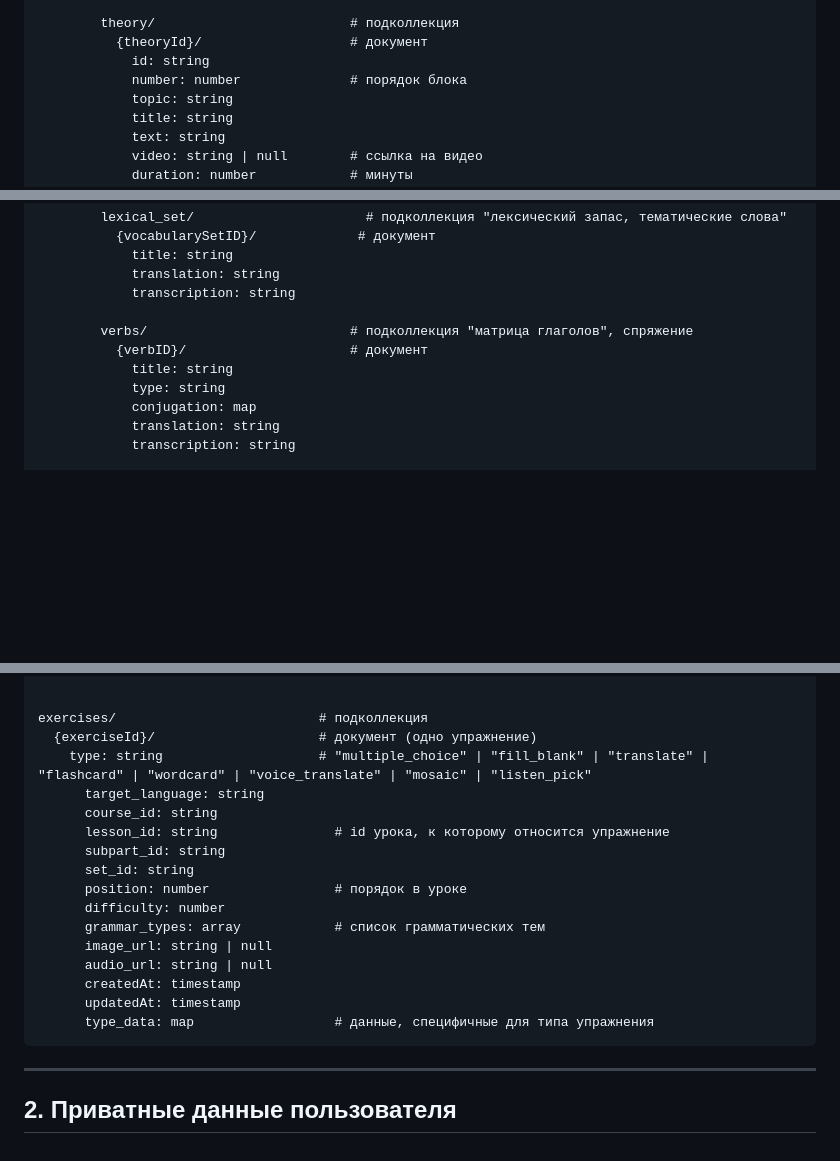
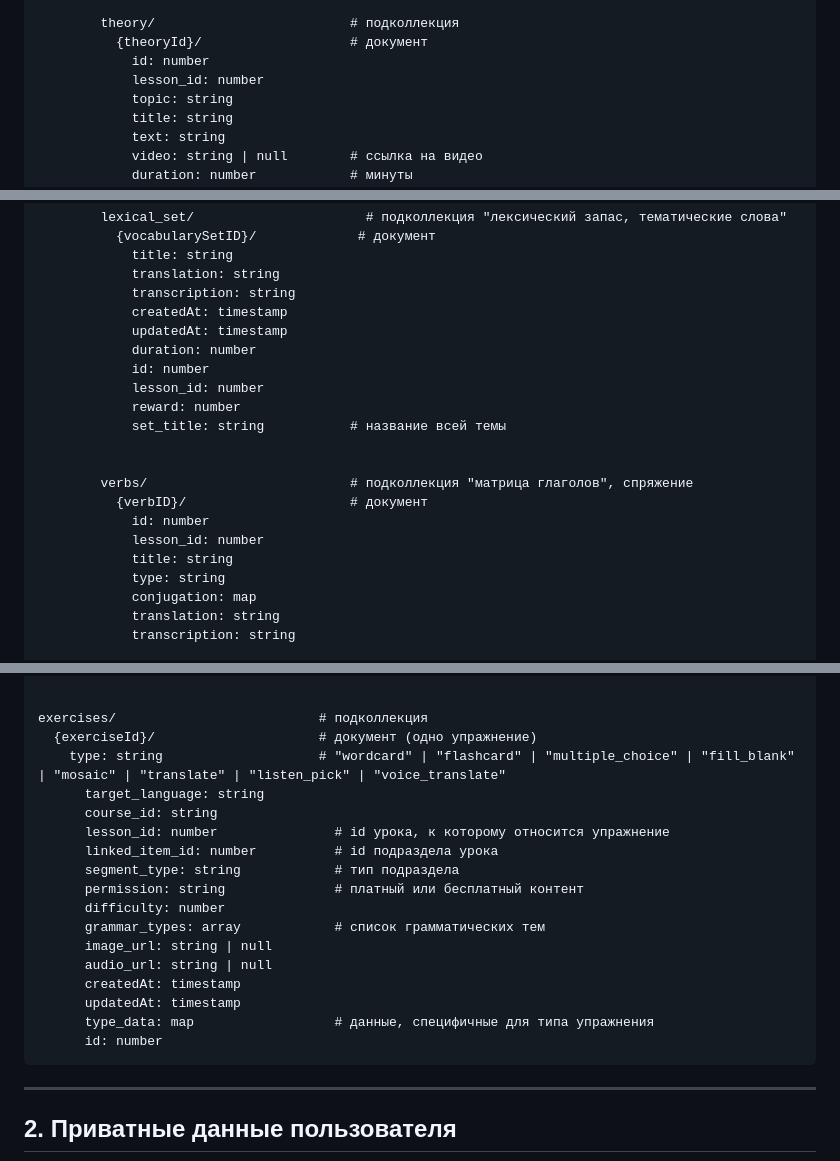
Before and after one commit to nianatazzi/b1-exam-prep, a Markdown page: docs/FIRESTORE.md, 3 parts joined by grey strips. Drawn GitHub-style; blank space fills up the shorter version.

Commit message:
Modify Firestore schema for exercises and lessons
Updated Firestore document structure to include new fields and change existing field types.

````diff
--- a/docs/FIRESTORE.md
+++ b/docs/FIRESTORE.md
@@ -27,8 +27,8 @@ basic/                                  # коллекция
 
         theory/                         # подколлекция
           {theoryId}/                   # документ
-            id: string
-            number: number              # порядок блока
+            id: number
+            lesson_id: number
             topic: string
             title: string
             text: string
@@ -51,9 +51,19 @@ basic/                                  # коллекция
             title: string
             translation: string
             transcription: string
+            createdAt: timestamp
+            updatedAt: timestamp
+            duration: number
+            id: number
+            lesson_id: number
+            reward: number
+            set_title: string           # название всей темы
+
 
         verbs/                          # подколлекция "матрица глаголов", спряжение
           {verbID}/                     # документ
+            id: number
+            lesson_id: number
             title: string
             type: string
             conjugation: map
@@ -82,13 +92,13 @@ basic/                                  # коллекция
 
 exercises/                          # подколлекция
   {exerciseId}/                     # документ (одно упражнение)
-    type: string                    # "multiple_choice" | "fill_blank" | "translate" | "flashcard" | "wordcard" | "voice_translate" | "mosaic" | "listen_pick"
+    type: string                    # "wordcard" | "flashcard" | "multiple_choice" | "fill_blank" | "mosaic" | "translate" | "listen_pick" | "voice_translate"
       target_language: string
       course_id: string
-      lesson_id: string               # id урока, к которому относится упражнение
-      subpart_id: string
-      set_id: string
-      position: number                # порядок в уроке
+      lesson_id: number               # id урока, к которому относится упражнение
+      linked_item_id: number          # id подраздела урока
+      segment_type: string            # тип подраздела
+      permission: string              # платный или бесплатный контент
       difficulty: number
       grammar_types: array            # список грамматических тем
       image_url: string | null
@@ -96,6 +106,7 @@ exercises/                          # подколлекция
       createdAt: timestamp
       updatedAt: timestamp
       type_data: map                  # данные, специфичные для типа упражнения
+      id: number
 ```
 
 ---
````
